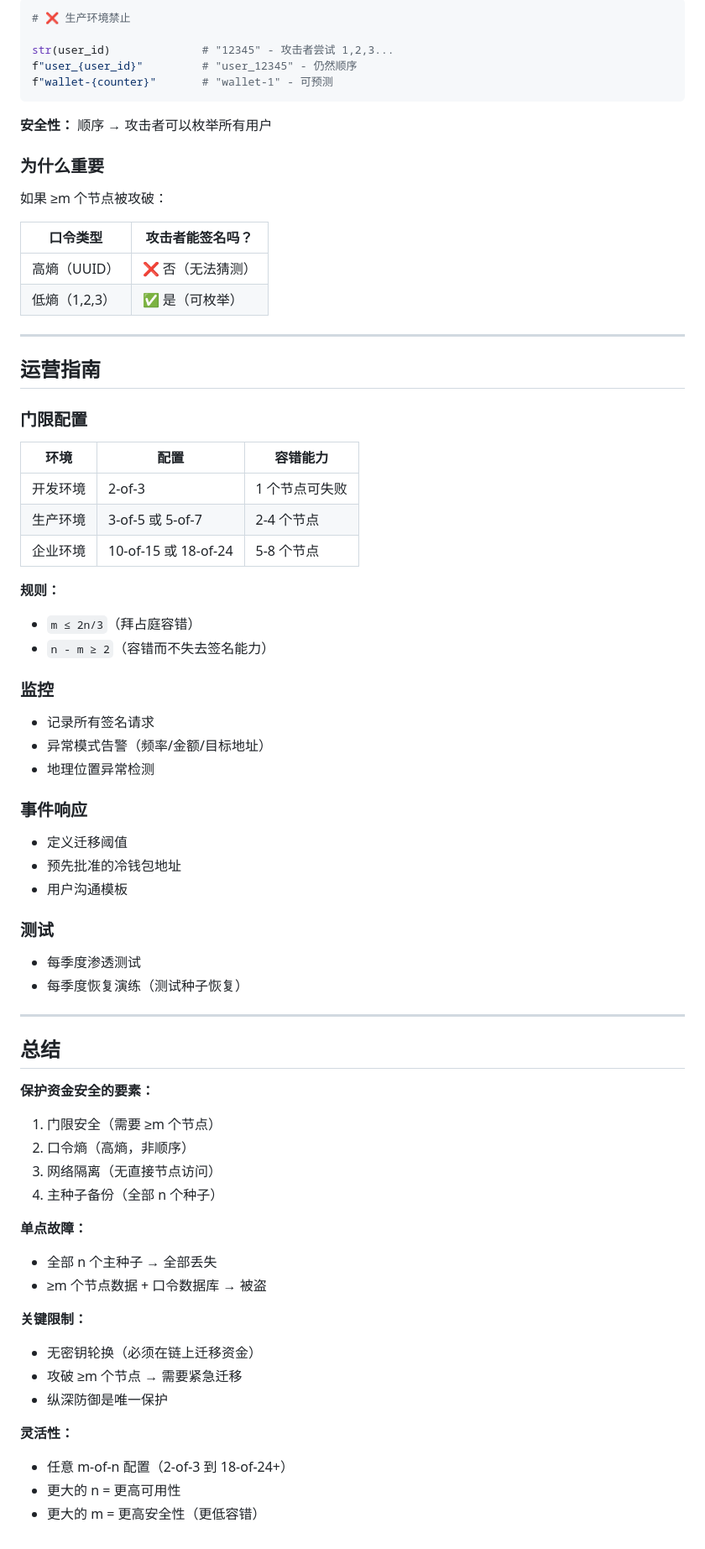
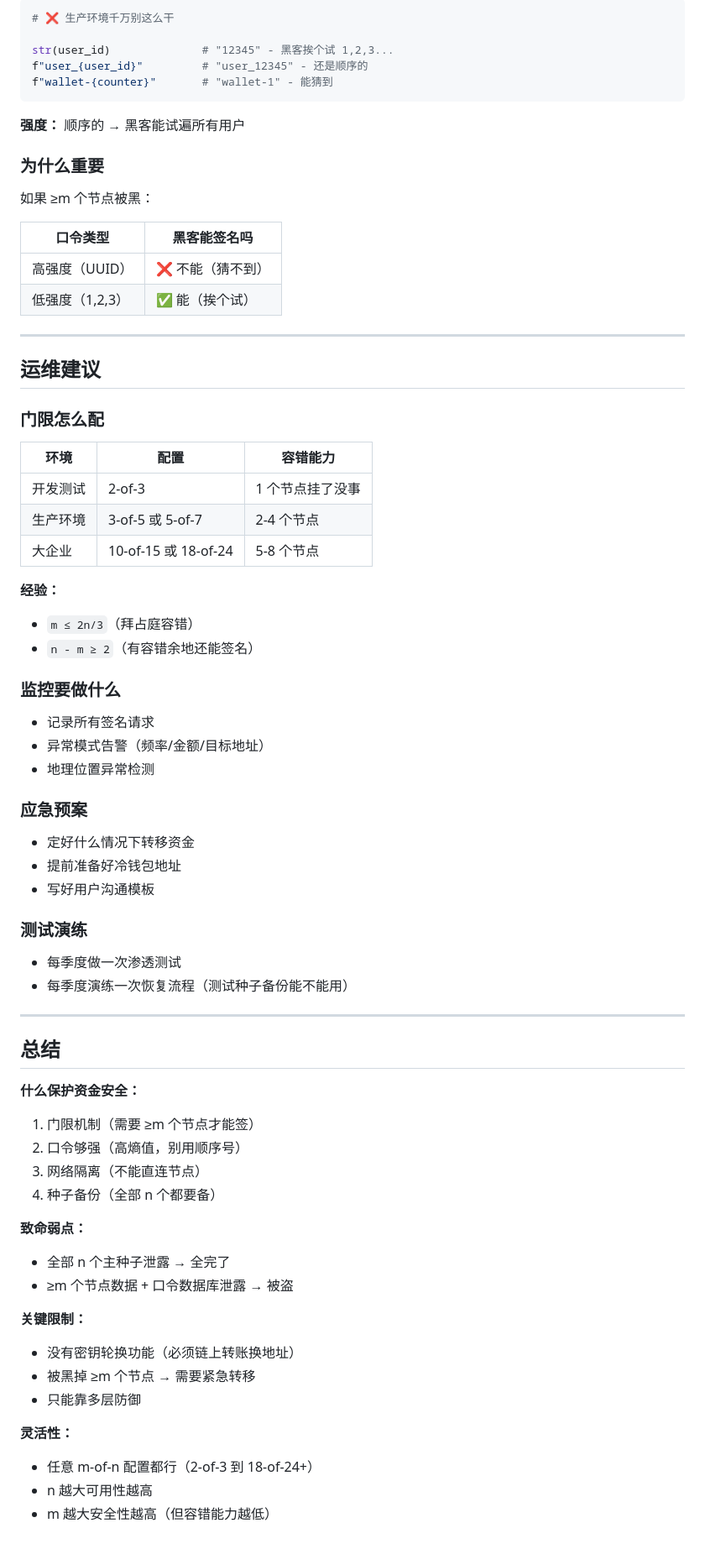
Before and after one commit to openmatching/frost-custody, a Markdown page: SYSTEM_DESIGN.cn.md, the part around one of its changes. Shown at 84% size. GitHub-like rendering.

````diff
--- a/SYSTEM_DESIGN.cn.md
+++ b/SYSTEM_DESIGN.cn.md
@@ -254,76 +251,76 @@ hashlib.sha256(f"{user_id}:{SECRET_SALT}")  # 加盐哈希
 
 ```python
-# ❌ 生产环境禁止
+# ❌ 生产环境千万别这么干
 
-str(user_id)              # "12345" - 攻击者尝试 1,2,3...
-f"user_{user_id}"         # "user_12345" - 仍然顺序
-f"wallet-{counter}"       # "wallet-1" - 可预测
+str(user_id)              # "12345" - 黑客挨个试 1,2,3...
+f"user_{user_id}"         # "user_12345" - 还是顺序的
+f"wallet-{counter}"       # "wallet-1" - 能猜到
 ```
 
-**安全性：** 顺序 → 攻击者可以枚举所有用户
+**强度：** 顺序的 → 黑客能试遍所有用户
 
 ### 为什么重要
 
-如果 ≥m 个节点被攻破：
+如果 ≥m 个节点被黑：
 
-| 口令类型      | 攻击者能签名吗？ |
-| ------------- | ---------------- |
-| 高熵（UUID）  | ❌ 否（无法猜测） |
-| 低熵（1,2,3） | ✅ 是（可枚举）   |
+| 口令类型        | 黑客能签名吗     |
+| --------------- | ---------------- |
+| 高强度（UUID）  | ❌ 不能（猜不到） |
+| 低强度（1,2,3） | ✅ 能（挨个试）   |
 
 ---
 
-## 运营指南
+## 运维建议
 
-### 门限配置
+### 门限怎么配
 
-| 环境     | 配置                 | 容错能力       |
-| -------- | -------------------- | -------------- |
-| 开发环境 | 2-of-3               | 1 个节点可失败 |
-| 生产环境 | 3-of-5 或 5-of-7     | 2-4 个节点     |
-| 企业环境 | 10-of-15 或 18-of-24 | 5-8 个节点     |
+| 环境     | 配置                 | 容错能力         |
+| -------- | -------------------- | ---------------- |
+| 开发测试 | 2-of-3               | 1 个节点挂了没事 |
+| 生产环境 | 3-of-5 或 5-of-7     | 2-4 个节点       |
+| 大企业   | 10-of-15 或 18-of-24 | 5-8 个节点       |
 
-**规则：**
+**经验：**
 - `m ≤ 2n/3`（拜占庭容错）
-- `n - m ≥ 2`（容错而不失去签名能力）
+- `n - m ≥ 2`（有容错余地还能签名）
 
-### 监控
+### 监控要做什么
 
 - 记录所有签名请求
 - 异常模式告警（频率/金额/目标地址）
 - 地理位置异常检测
 
-### 事件响应
+### 应急预案
 
-- 定义迁移阈值
-- 预先批准的冷钱包地址
-- 用户沟通模板
+- 定好什么情况下转移资金
+- 提前准备好冷钱包地址
+- 写好用户沟通模板
 
-### 测试
+### 测试演练
 
-- 每季度渗透测试
-- 每季度恢复演练（测试种子恢复）
+- 每季度做一次渗透测试
+- 每季度演练一次恢复流程（测试种子备份能不能用）
 
 ---
 
 ## 总结
 
-**保护资金安全的要素：**
-1. 门限安全（需要 ≥m 个节点）
-2. 口令熵（高熵，非顺序）
-3. 网络隔离（无直接节点访问）
-4. 主种子备份（全部 n 个种子）
+**什么保护资金安全：**
+1. 门限机制（需要 ≥m 个节点才能签）
+2. 口令够强（高熵值，别用顺序号）
+3. 网络隔离（不能直连节点）
+4. 种子备份（全部 n 个都要备）
 
-**单点故障：**
-- 全部 n 个主种子 → 全部丢失
-- ≥m 个节点数据 + 口令数据库 → 被盗
+**致命弱点：**
+- 全部 n 个主种子泄露 → 全完了
+- ≥m 个节点数据 + 口令数据库泄露 → 被盗
 
 **关键限制：**
-- 无密钥轮换（必须在链上迁移资金）
-- 攻破 ≥m 个节点 → 需要紧急迁移
-- 纵深防御是唯一保护
+- 没有密钥轮换功能（必须链上转账换地址）
+- 被黑掉 ≥m 个节点 → 需要紧急转移
+- 只能靠多层防御
 
 **灵活性：**
-- 任意 m-of-n 配置（2-of-3 到 18-of-24+）
-- 更大的 n = 更高可用性
-- 更大的 m = 更高安全性（更低容错）
+- 任意 m-of-n 配置都行（2-of-3 到 18-of-24+）
+- n 越大可用性越高
+- m 越大安全性越高（但容错能力越低）
````
Also changed, not shown: other parts of SYSTEM_DESIGN.cn.md (+120 -123 lines), SYSTEM_DESIGN.md (+1 -2 lines).
